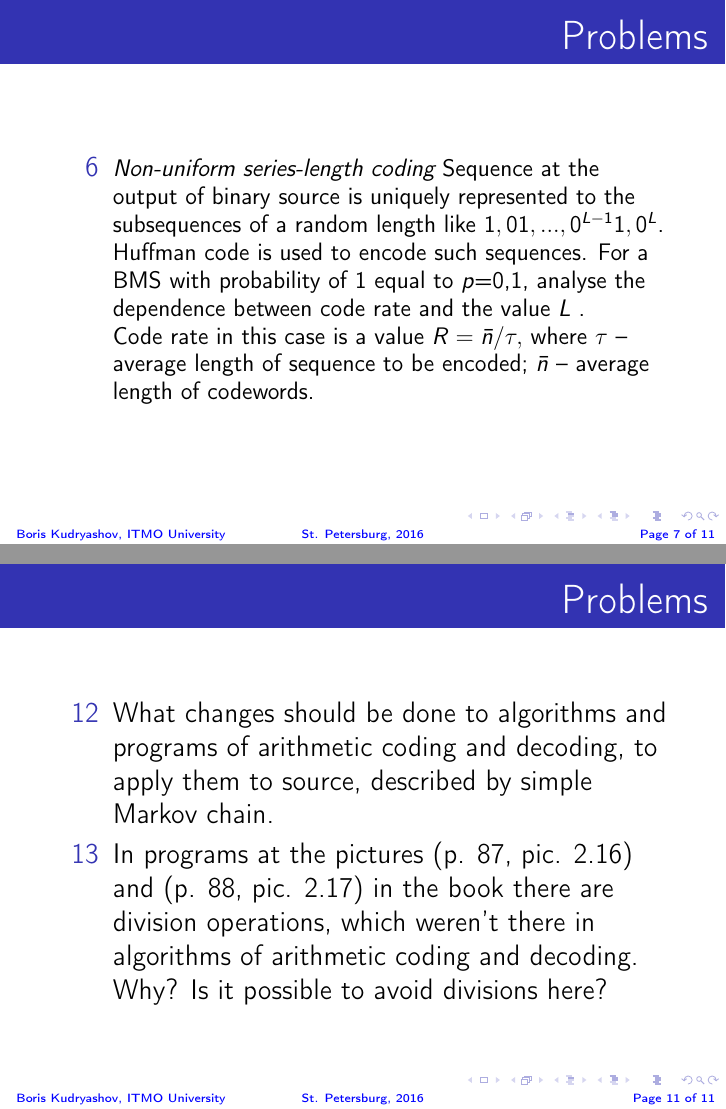
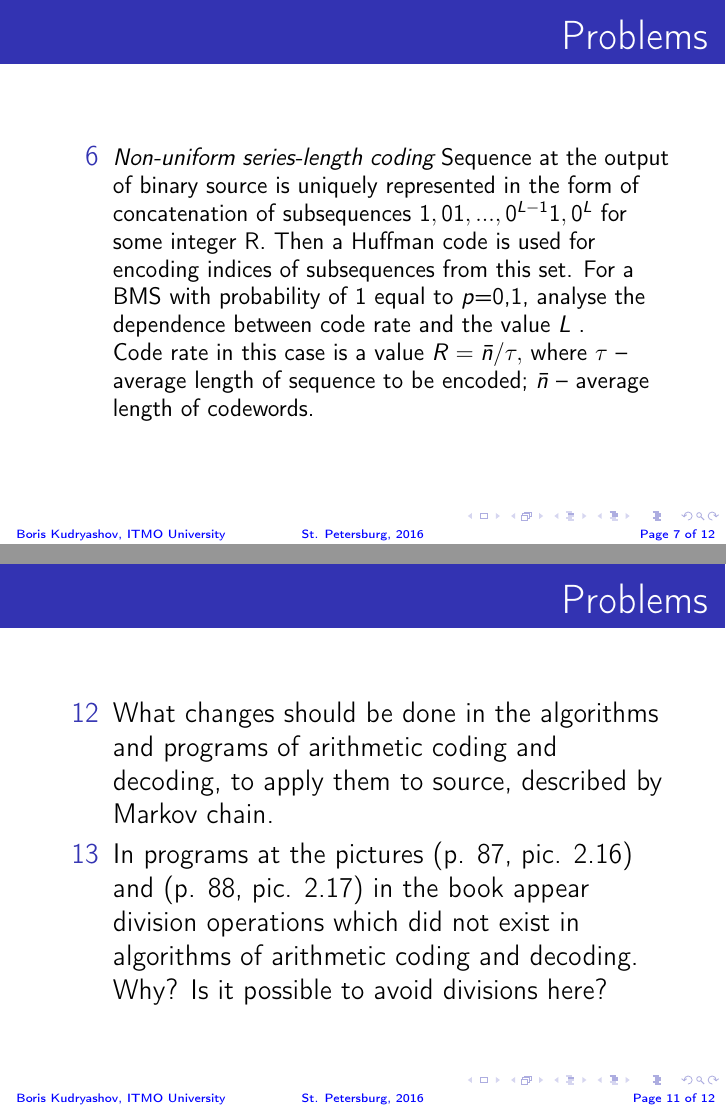
Before and after one commit to sslavian812/itslides, LaTeX slides (ch2_problems.tex): pages 8 and 15 of 15 before the commit and pages 8 and 15 of 16 after it, joined at a grey line. Compiled offline with pdfLaTeX.

Commit message:
2-nd code review fixes, graphics added

```diff
--- a/ch2_problems.tex
+++ b/ch2_problems.tex
@@ -5,10 +5,16 @@
 \usepackage{amssymb,amsfonts,amsmath,mathtext}
 \usepackage{cite,enumerate,float,indentfirst}
 
+\usepackage{multicol}
+\usepackage{listings}
+
 \graphicspath{{images/}}
 
 \usetheme{Pittsburgh}
 \usecolortheme{whale}
+
+\setlength{\columnseprule}{1pt}
+\def\columnseprulecolor{\color{blue}}
 
 \setbeamercolor{footline}{fg=blue}
 \setbeamertemplate{footline}{
@@ -124,8 +134,8 @@ P = \left[ {{\begin{array}{*{20}c}
 \frametitle{Problems}
 \begin{enumerate}
   \item[6] \small{  \emph{Non-uniform series-length coding}
-  Sequence at the output of binary source is uniquely represented to the subsequences of a random length like  $1,01,...,0^{L - 1}1,0^L$.
-  Huffman code is used to encode such sequences.
+  Sequence at the output of binary source is uniquely represented in the form of concatenation of subsequences $1,01,...,0^{L - 1}1,0^L$ for some integer R.
+  Then a Huffman code is used for encoding indices of subsequences from this set.
   For a BMS with probability of $1$ equal to $p$=0,1, analyse the dependence between code rate and the value $L$ .
 
   Code rate in this case is a value $R = \bar{n} / \tau ,$ where \textit{$\tau $} -- average length of sequence to be encoded; $\bar {n}$ -- average length of codewords.
@@ -182,15 +192,30 @@ P = \left[ {{\begin{array}{*{20}c}
 \begin{enumerate}
 
 
- \item[12] What changes should be done to algorithms and programs of arithmetic coding and decoding, to apply them to source, described by simple Markov chain.
+ \item[12] What changes should be done in the algorithms and programs of arithmetic coding and decoding, to apply them to source, described by Markov chain.
 
 
-\pause \item[13]  In programs at the pictures (p. 87, pic. 2.16) and (p. 88, pic. 2.17) in the book there are division operations, which weren't there in algorithms of arithmetic coding and decoding. Why? Is it possible to avoid divisions here?
+\pause \item[13]  In programs at the pictures (p. 87, pic. 2.16) and (p. 88, pic. 2.17) in the book appear division operations which did not exist in algorithms of arithmetic coding and decoding. Why? Is it possible to avoid divisions here?
 
 
 \end{enumerate}
 \end{frame}
 
 
+\begin{frame}[fragile]
+\frametitle{Problems}
+
+
+  \begin{multicols}{2}
+  \includegraphics[width=0.28\textwidth]{fig_ar_encoder.eps}
+
+  \columnbreak
+
+  \includegraphics[width=0.28\textwidth]{fig_ar_decoder.eps}
+
+  \end{multicols}
+\end{frame}
+
+
 
 \end{document}
```
Also changed, not shown: fig_ar_decoder.eps (added), fig_ar_encoder.eps (added), ch2_problems.tex (26 more changed lines).
